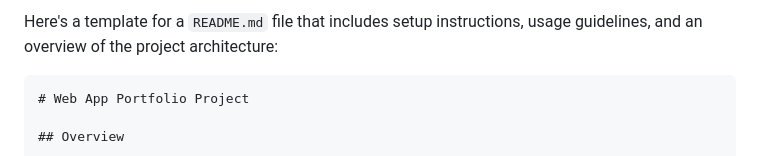
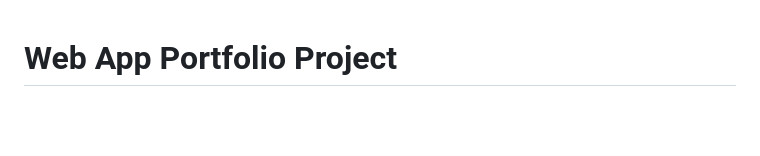
Before and after one commit to Kirubiel-B/Portfolio_Project, a Markdown page: README.md, the part around the change. GitHub-like rendering; blank space fills up the shorter version.

Commit message:
Format correction

````diff
--- a/README.md
+++ b/README.md
@@ -1,6 +1,3 @@
-Here's a template for a `README.md` file that includes setup instructions, usage guidelines, and an overview of the project architecture:
-
-```markdown
 # Web App Portfolio Project
 
 ## Overview
````
